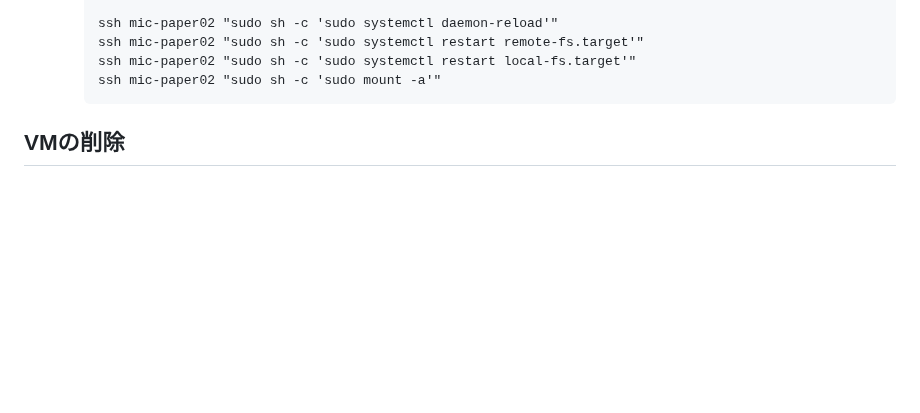
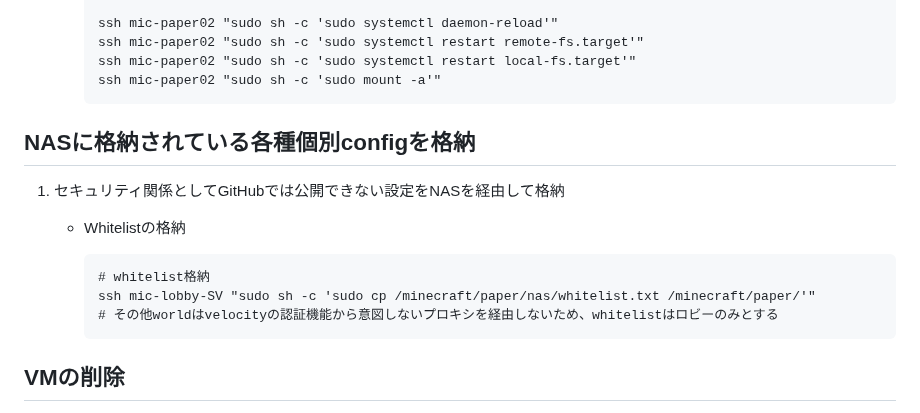
Before and after one commit to maron-gt123/k8s-setup-for-proxmox, a Markdown page: minecraft/README.md, the part around the change. GitHub-like rendering; blank space fills up the shorter version.

```diff
--- a/minecraft/README.md
+++ b/minecraft/README.md
@@ -98,6 +98,15 @@ Minecraft Server開始に必要な初回セットアップ方法
           ssh mic-paper02 "sudo sh -c 'sudo systemctl restart local-fs.target'"
           ssh mic-paper02 "sudo sh -c 'sudo mount -a'"
 
+
+## NASに格納されている各種個別configを格納
+1. セキュリティ関係としてGitHubでは公開できない設定をNASを経由して格納
+    + Whitelistの格納
+
+          # whitelist格納
+          ssh mic-lobby-SV "sudo sh -c 'sudo cp /minecraft/paper/nas/whitelist.txt /minecraft/paper/'"
+          # その他worldはvelocityの認証機能から意図しないプロキシを経由しないため、whitelistはロビーのみとする
+
 ## VMの削除
 * proxmoxホストコンソールで以下の処理を実施しVMを削除
 
```
